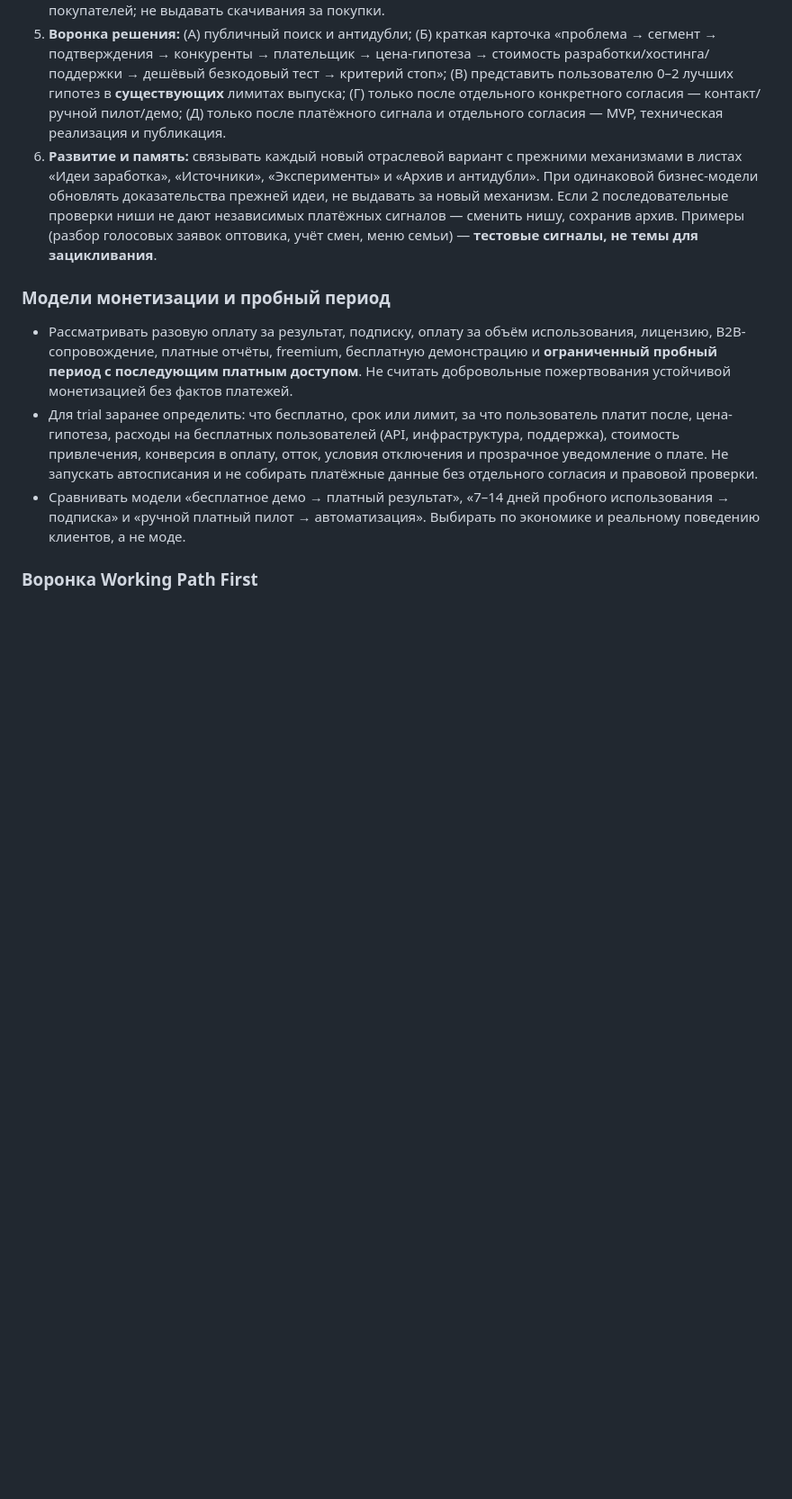
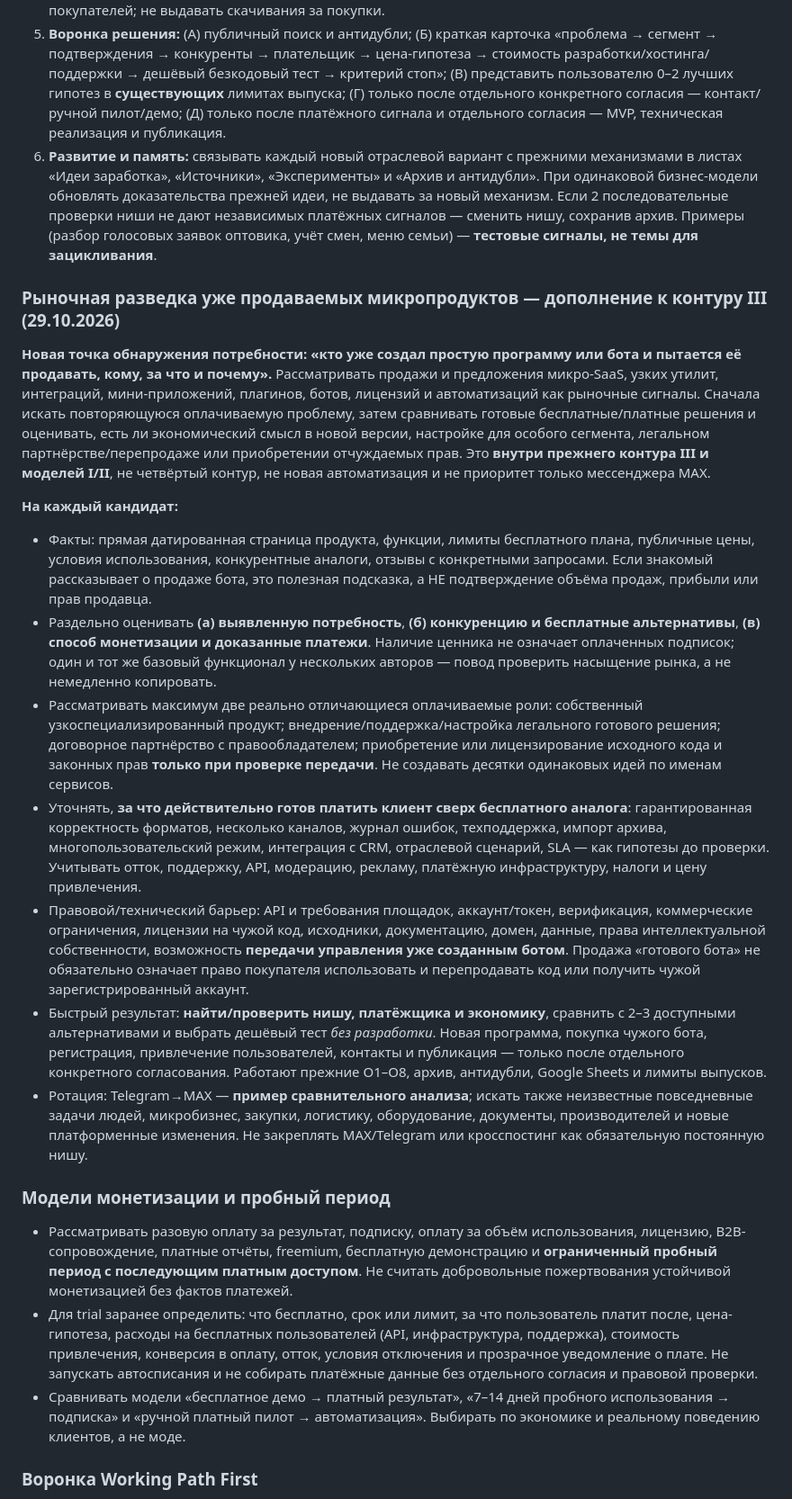
Before and after one commit to vldik-hue/opportunity-radar, a Markdown page: docs/operational-manual-v2-1.md, the part around the change. Shown at 90% size. Drawn GitHub-style; blank space fills up the shorter version.

Commit message:
radar: scout monetized microtools as demand signals, preserving existing product lane

```diff
--- a/docs/operational-manual-v2-1.md
+++ b/docs/operational-manual-v2-1.md
@@ -249,6 +249,19 @@ Working Path First здесь означает не «первую привле
 5. **Воронка решения:** (А) публичный поиск и антидубли; (Б) краткая карточка «проблема → сегмент → подтверждения → конкуренты → плательщик → цена-гипотеза → стоимость разработки/хостинга/поддержки → дешёвый безкодовый тест → критерий стоп»; (В) представить пользователю 0–2 лучших гипотез в **существующих** лимитах выпуска; (Г) только после отдельного конкретного согласия — контакт/ручной пилот/демо; (Д) только после платёжного сигнала и отдельного согласия — MVP, техническая реализация и публикация.
 6. **Развитие и память:** связывать каждый новый отраслевой вариант с прежними механизмами в листах «Идеи заработка», «Источники», «Эксперименты» и «Архив и антидубли». При одинаковой бизнес-модели обновлять доказательства прежней идеи, не выдавать за новый механизм. Если 2 последовательные проверки ниши не дают независимых платёжных сигналов — сменить нишу, сохранив архив. Примеры (разбор голосовых заявок оптовика, учёт смен, меню семьи) — **тестовые сигналы, не темы для зацикливания**.
 
+### Рыночная разведка уже продаваемых микропродуктов — дополнение к контуру III (29.10.2026)
+
+**Новая точка обнаружения потребности: «кто уже создал простую программу или бота и пытается её продавать, кому, за что и почему».** Рассматривать продажи и предложения микро-SaaS, узких утилит, интеграций, мини-приложений, плагинов, ботов, лицензий и автоматизаций как рыночные сигналы. Сначала искать повторяющуюся оплачиваемую проблему, затем сравнивать готовые бесплатные/платные решения и оценивать, есть ли экономический смысл в новой версии, настройке для особого сегмента, легальном партнёрстве/перепродаже или приобретении отчуждаемых прав. Это **внутри прежнего контура III и моделей I/II**, не четвёртый контур, не новая автоматизация и не приоритет только мессенджера MAX.
+
+**На каждый кандидат:**
+- Факты: прямая датированная страница продукта, функции, лимиты бесплатного плана, публичные цены, условия использования, конкурентные аналоги, отзывы с конкретными запросами. Если знакомый рассказывает о продаже бота, это полезная подсказка, а НЕ подтверждение объёма продаж, прибыли или прав продавца.
+- Раздельно оценивать **(а) выявленную потребность**, **(б) конкуренцию и бесплатные альтернативы**, **(в) способ монетизации и доказанные платежи**. Наличие ценника не означает оплаченных подписок; один и тот же базовый функционал у нескольких авторов — повод проверить насыщение рынка, а не немедленно копировать.
+- Рассматривать максимум две реально отличающиеся оплачиваемые роли: собственный узкоспециализированный продукт; внедрение/поддержка/настройка легального готового решения; договорное партнёрство с правообладателем; приобретение или лицензирование исходного кода и законных прав **только при проверке передачи**. Не создавать десятки одинаковых идей по именам сервисов.
+- Уточнять, **за что действительно готов платить клиент сверх бесплатного аналога**: гарантированная корректность форматов, несколько каналов, журнал ошибок, техподдержка, импорт архива, многопользовательский режим, интеграция с CRM, отраслевой сценарий, SLA — как гипотезы до проверки. Учитывать отток, поддержку, API, модерацию, рекламу, платёжную инфраструктуру, налоги и цену привлечения.
+- Правовой/технический барьер: API и требования площадок, аккаунт/токен, верификация, коммерческие ограничения, лицензии на чужой код, исходники, документацию, домен, данные, права интеллектуальной собственности, возможность **передачи управления уже созданным ботом**. Продажа «готового бота» не обязательно означает право покупателя использовать и перепродавать код или получить чужой зарегистрированный аккаунт.
+- Быстрый результат: **найти/проверить нишу, платёжщика и экономику**, сравнить с 2–3 доступными альтернативами и выбрать дешёвый тест *без разработки*. Новая программа, покупка чужого бота, регистрация, привлечение пользователей, контакты и публикация — только после отдельного конкретного согласования. Работают прежние O1–O8, архив, антидубли, Google Sheets и лимиты выпусков.
+- Ротация: Telegram→MAX — **пример сравнительного анализа**; искать также неизвестные повседневные задачи людей, микробизнес, закупки, логистику, оборудование, документы, производителей и новые платформенные изменения. Не закреплять MAX/Telegram или кросспостинг как обязательную постоянную нишу.
+
 ### Модели монетизации и пробный период
 - Рассматривать разовую оплату за результат, подписку, оплату за объём использования, лицензию, B2B-сопровождение, платные отчёты, freemium, бесплатную демонстрацию и **ограниченный пробный период с последующим платным доступом**. Не считать добровольные пожертвования устойчивой монетизацией без фактов платежей.
 - Для trial заранее определить: что бесплатно, срок или лимит, за что пользователь платит после, цена-гипотеза, расходы на бесплатных пользователей (API, инфраструктура, поддержка), стоимость привлечения, конверсия в оплату, отток, условия отключения и прозрачное уведомление о плате. Не запускать автосписания и не собирать платёжные данные без отдельного согласия и правовой проверки.
```
